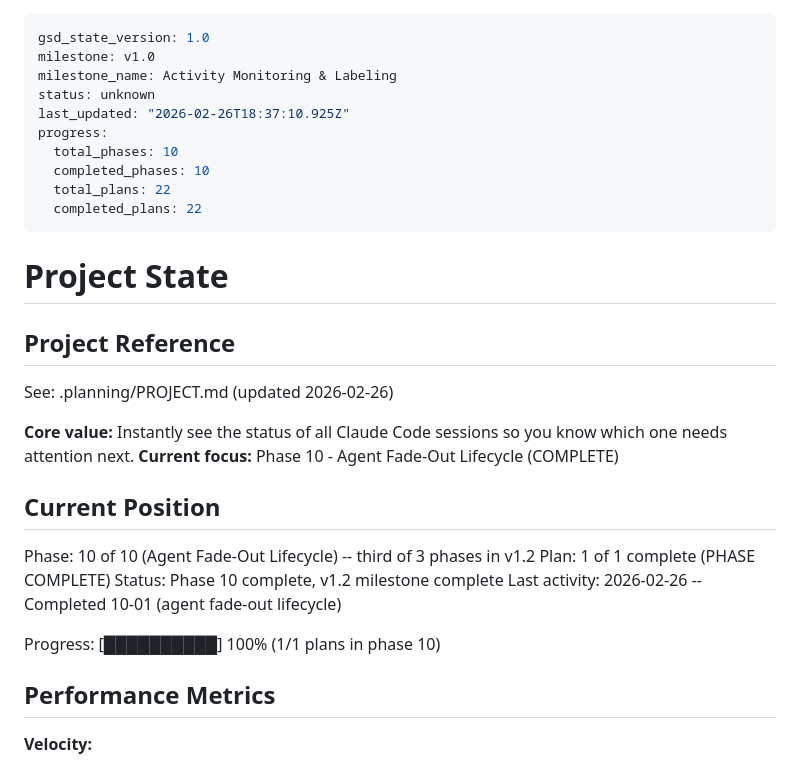
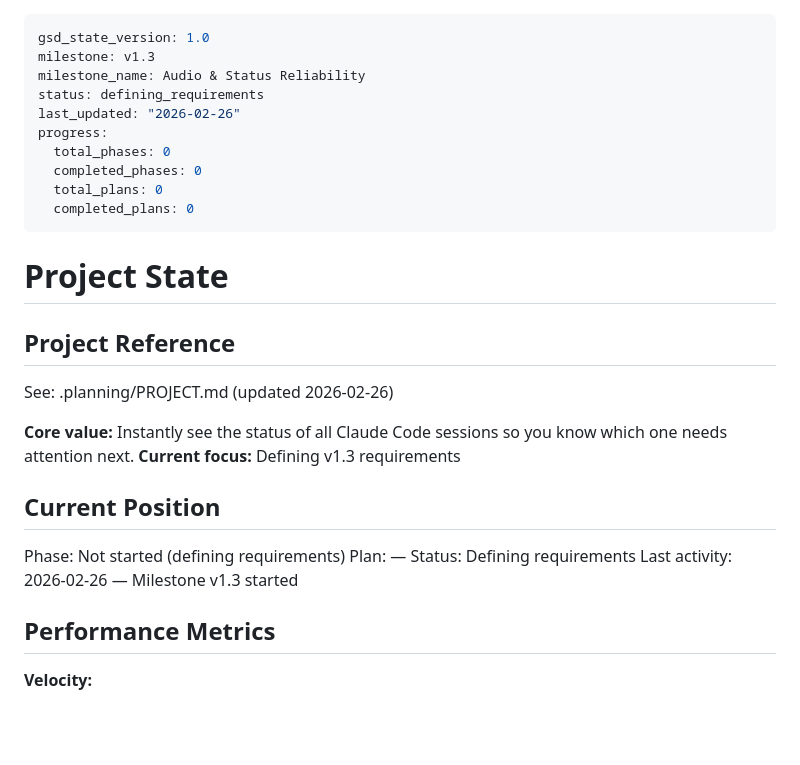
Before and after one commit to dan-strand/agentic-world, a Markdown page: .planning/STATE.md, the part around the change. Rendered like a GitHub page; blank space fills up the shorter version.

```diff
--- a/.planning/STATE.md
+++ b/.planning/STATE.md
@@ -1,14 +1,14 @@
 ---
 gsd_state_version: 1.0
-milestone: v1.0
-milestone_name: Activity Monitoring & Labeling
-status: unknown
-last_updated: "2026-02-26T18:37:10.925Z"
+milestone: v1.3
+milestone_name: Audio & Status Reliability
+status: defining_requirements
+last_updated: "2026-02-26"
 progress:
-  total_phases: 10
-  completed_phases: 10
-  total_plans: 22
-  completed_plans: 22
+  total_phases: 0
+  completed_phases: 0
+  total_plans: 0
+  completed_plans: 0
 ---
 
 # Project State
@@ -18,16 +18,14 @@ progress:
 See: .planning/PROJECT.md (updated 2026-02-26)
 
 **Core value:** Instantly see the status of all Claude Code sessions so you know which one needs attention next.
-**Current focus:** Phase 10 - Agent Fade-Out Lifecycle (COMPLETE)
+**Current focus:** Defining v1.3 requirements
 
 ## Current Position
 
-Phase: 10 of 10 (Agent Fade-Out Lifecycle) -- third of 3 phases in v1.2
-Plan: 1 of 1 complete (PHASE COMPLETE)
-Status: Phase 10 complete, v1.2 milestone complete
-Last activity: 2026-02-26 -- Completed 10-01 (agent fade-out lifecycle)
-
-Progress: [██████████] 100% (1/1 plans in phase 10)
+Phase: Not started (defining requirements)
+Plan: —
+Status: Defining requirements
+Last activity: 2026-02-26 — Milestone v1.3 started
 
 ## Performance Metrics
 
```
Also changed, not shown: .planning/PROJECT.md (+25 -10 lines).
